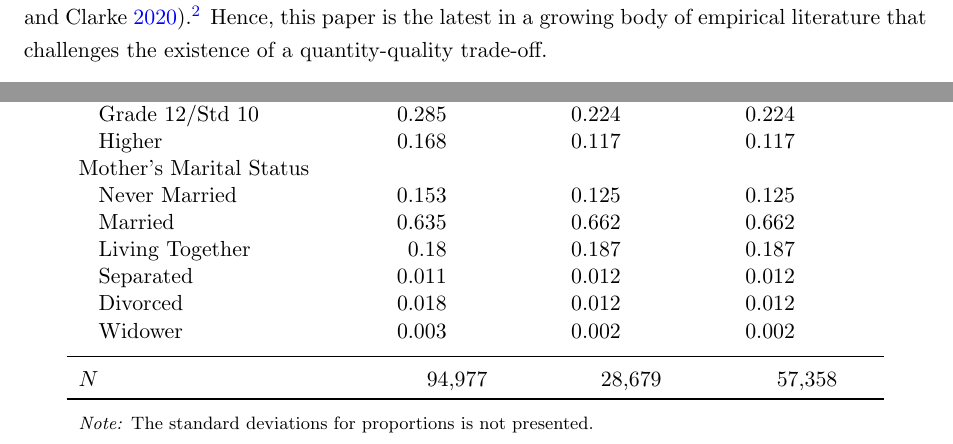
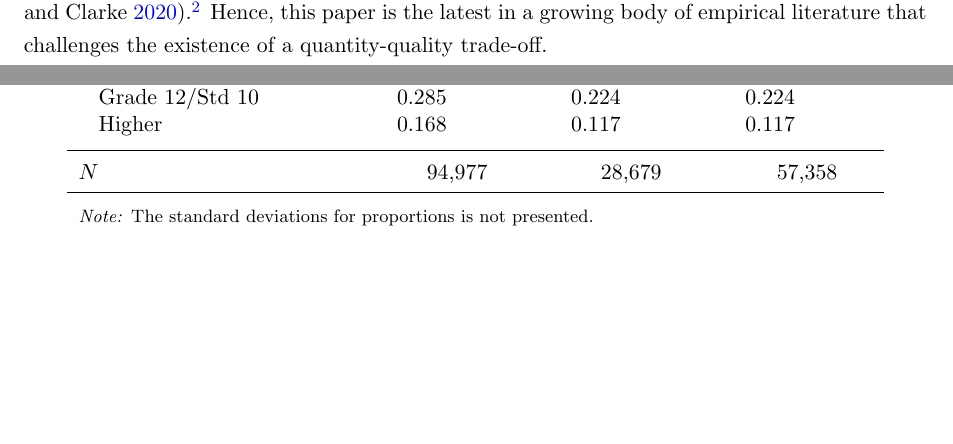
Before and after one commit to lemitaye/MScED_Dissertation, a LaTeX thesis (tex/MScED_Dissertation.tex, which reads tex/tables/sum-stat.tex): two parts of pages 7 and 8 of 32, joined at a grey line, cut at the place of the change, the shorter picture padded with empty space. Compiled offline with pdfLaTeX.

Commit message:
removed mother's martial status ...
... from summary statistics table (i.e., Table 1)

```diff
--- a/tex/MScED_Dissertation.tex
+++ b/tex/MScED_Dissertation.tex
@@ -24,7 +24,7 @@ isbn=false,url=false,eprint=false,
 sorting=nyt,sortcites=false,date=year
   ]{biblatex}
 
-\setlength{\parskip}{0.5em}  % set space between paragraphs
+%\setlength{\parskip}{0.25em}  % set space between paragraphs
 \newcommand\fnote[1]{\captionsetup{font=footnotesize}\caption*{#1}}  % add notes to figures
 
 \AtEveryBibitem{%
--- a/tex/tables/sum-stat.tex
+++ b/tex/tables/sum-stat.tex
@@ -41,12 +41,6 @@ Number of Children &  & 2.665 & 0.904 &  & 3.592 &  0.87 &  & 3.592 &  0.87 \\
   \phantom{M}Some Secondary &  & 0.362 &  &  & 0.391 &  &  & 0.391 &  \\
   \phantom{M}Grade 12/Std 10 &  & 0.285 &  &  & 0.224 &  &  & 0.224 &  \\
   \phantom{M}Higher &  & 0.168 &  &  & 0.117 &  &  & 0.117 &  \\
-   \multicolumn{2}{l}{Mother's Marital Status} &  &  &  & & & & \\\phantom{M}Never Married &  & 0.153 &  &  & 0.125 &  &  & 0.125 &  \\
-  \phantom{M}Married &  & 0.635 &  &  & 0.662 &  &  & 0.662 &  \\
-  \phantom{M}Living Together &  &  0.18 &  &  & 0.187 &  &  & 0.187 &  \\
-  \phantom{M}Separated &  & 0.011 &  &  & 0.012 &  &  & 0.012 &  \\
-  \phantom{M}Divorced &  & 0.018 &  &  & 0.012 &  &  & 0.012 &  \\
-  \phantom{M}Widower &  & 0.003 &  &  & 0.002 &  &  & 0.002 &  \\
     \\[-1.8ex] \hline \\[-1.8ex]  \multicolumn{2}{l}{ $ N $ }  &  \multicolumn{2}{c}{94,977} & & \multicolumn{2}{c}{28,679} & & \multicolumn{2}{c}{57,358} \\  \bottomrule
  \\[-1.8ex] \multicolumn{10}{l}{\footnotesize{\textit{Note:} The standard deviations for proportions is
                not presented.}}
```
Also changed, not shown: tex/data_methods.tex (+2 -2 lines), tex/tables/sum-stat.tex (4 more changed lines), 2 other files.
